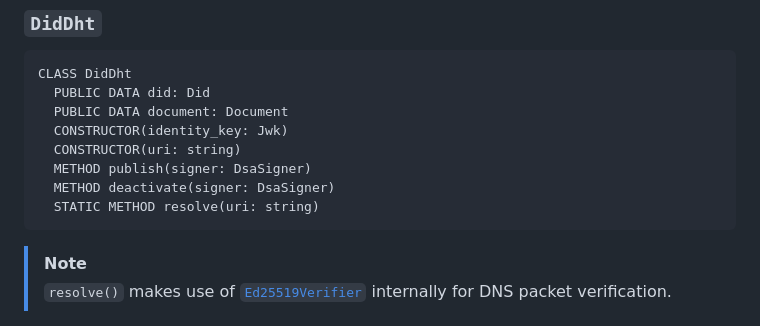
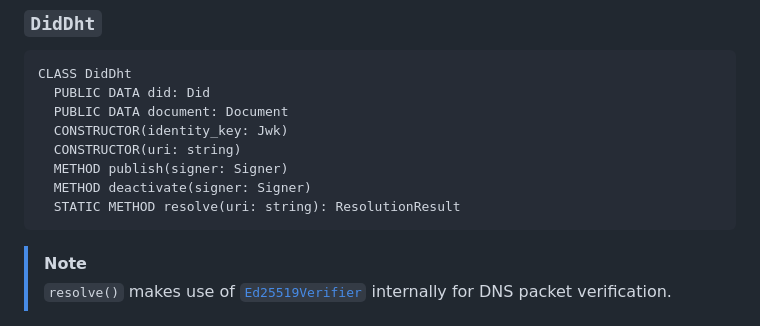
Before and after one commit to TBD54566975/web5-rs, a Markdown page: docs/API_DESIGN.md, the part around the change. GitHub-like rendering.

Commit message:
Fix did:dht function signatures

````diff
--- a/docs/API_DESIGN.md
+++ b/docs/API_DESIGN.md
@@ -462,9 +462,9 @@ CLASS DidDht
   PUBLIC DATA document: Document
   CONSTRUCTOR(identity_key: Jwk)
   CONSTRUCTOR(uri: string)
-  METHOD publish(signer: DsaSigner)
-  METHOD deactivate(signer: DsaSigner)
-  STATIC METHOD resolve(uri: string)
+  METHOD publish(signer: Signer)
+  METHOD deactivate(signer: Signer)
+  STATIC METHOD resolve(uri: string): ResolutionResult
 ```
 
 > [!NOTE]
````
